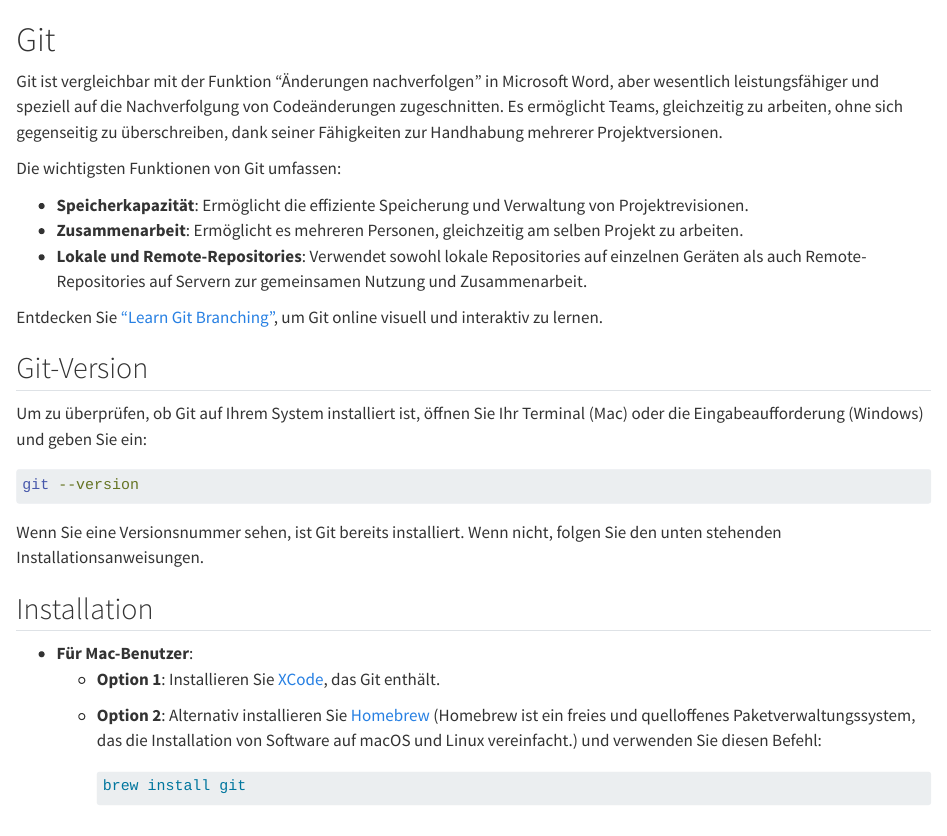
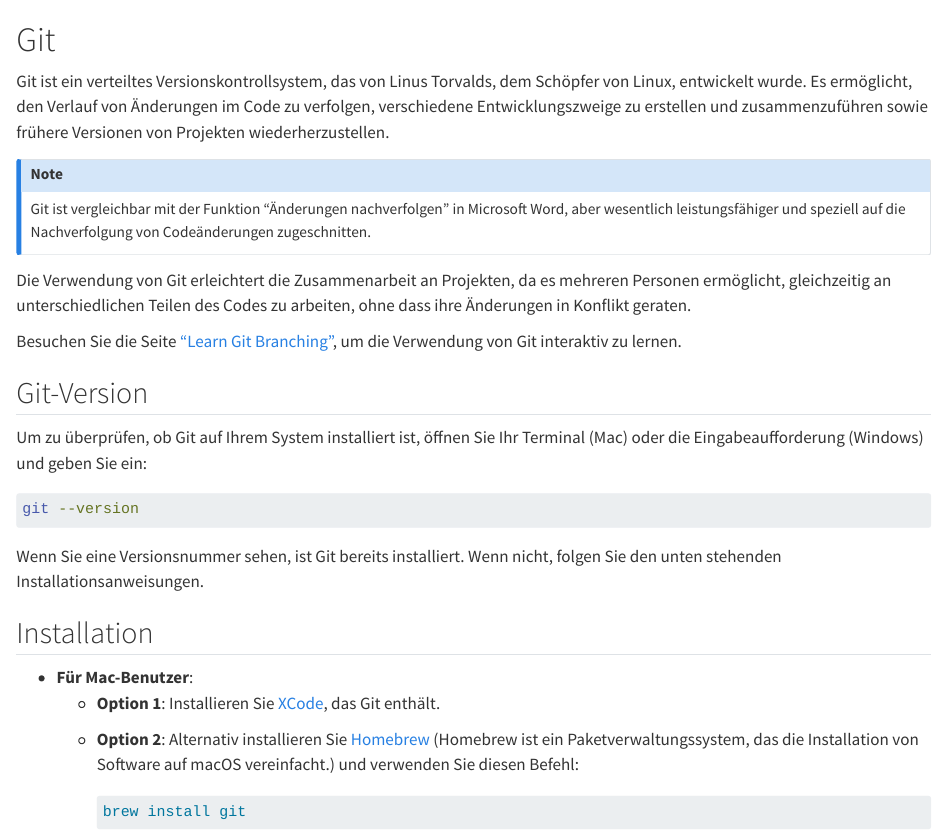
Before and after one commit to kirenz/toolkit-de, a Quarto document (github/github-git.qmd): the page in a window 1100 px wide, from its top. Rendered offline with R 4.5, knitr and Pandoc in place of Quarto, with nearby package versions.

Commit message:
Update github-git.qmd

````diff
--- a/github/github-git.qmd
+++ b/github/github-git.qmd
@@ -1,15 +1,14 @@
 # Git
 
-Git ist vergleichbar mit der Funktion "Änderungen nachverfolgen" in Microsoft Word, aber wesentlich leistungsfähiger und speziell auf die Nachverfolgung von Codeänderungen zugeschnitten. Es ermöglicht Teams, gleichzeitig zu arbeiten, ohne sich gegenseitig zu überschreiben, dank seiner Fähigkeiten zur Handhabung mehrerer Projektversionen.
+Git ist ein verteiltes Versionskontrollsystem, das von Linus Torvalds, dem Schöpfer von Linux, entwickelt wurde. Es ermöglicht, den Verlauf von Änderungen im Code zu verfolgen, verschiedene Entwicklungszweige zu erstellen und zusammenzuführen sowie frühere Versionen von Projekten wiederherzustellen.
 
-Die wichtigsten Funktionen von Git umfassen:
+:::{.callout-note}
+Git ist vergleichbar mit der Funktion "Änderungen nachverfolgen" in Microsoft Word, aber wesentlich leistungsfähiger und speziell auf die Nachverfolgung von Codeänderungen zugeschnitten.
+:::
 
-- **Speicherkapazität**: Ermöglicht die effiziente Speicherung und Verwaltung von Projektrevisionen.
-- **Zusammenarbeit**: Ermöglicht es mehreren Personen, gleichzeitig am selben Projekt zu arbeiten.
-- **Lokale und Remote-Repositories**: Verwendet sowohl lokale Repositories auf einzelnen Geräten als auch Remote-Repositories auf Servern zur gemeinsamen Nutzung und Zusammenarbeit.
+Die Verwendung von Git erleichtert die Zusammenarbeit an Projekten, da es mehreren Personen ermöglicht, gleichzeitig an unterschiedlichen Teilen des Codes zu arbeiten, ohne dass ihre Änderungen in Konflikt geraten.
 
-Entdecken Sie ["Learn Git Branching"](https://learngitbranching.js.org/), um Git online visuell und interaktiv zu lernen.
-
+Besuchen Sie die Seite ["Learn Git Branching"](https://learngitbranching.js.org/), um die Verwendung von Git interaktiv zu lernen.
 
 ## Git-Version
 
@@ -21,12 +20,11 @@ git --version
 
 Wenn Sie eine Versionsnummer sehen, ist Git bereits installiert. Wenn nicht, folgen Sie den unten stehenden Installationsanweisungen.
 
-
 ## Installation
 
 - **Für Mac-Benutzer**:
   - **Option 1**: Installieren Sie [XCode](https://apps.apple.com/us/app/xcode/id497799835?mt=12), das Git enthält.
-  - **Option 2**: Alternativ installieren Sie [Homebrew](https://brew.sh/) (Homebrew ist ein freies und quelloffenes Paketverwaltungssystem, das die Installation von Software auf macOS und Linux vereinfacht.) und verwenden Sie diesen Befehl:
+  - **Option 2**: Alternativ installieren Sie [Homebrew](https://brew.sh/) (Homebrew ist ein Paketverwaltungssystem, das die Installation von Software auf macOS vereinfacht.) und verwenden Sie diesen Befehl:
     ```bash
     brew install git
     ```
````
